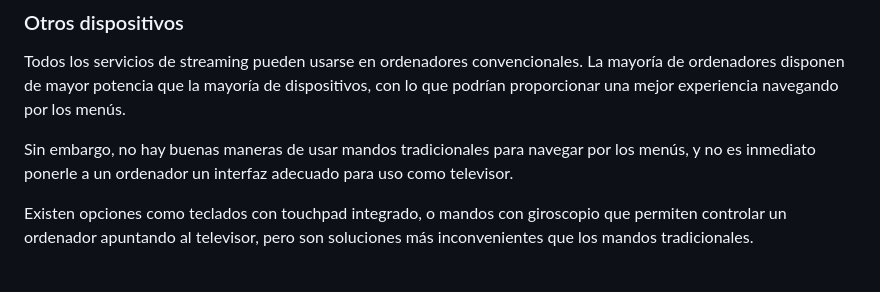
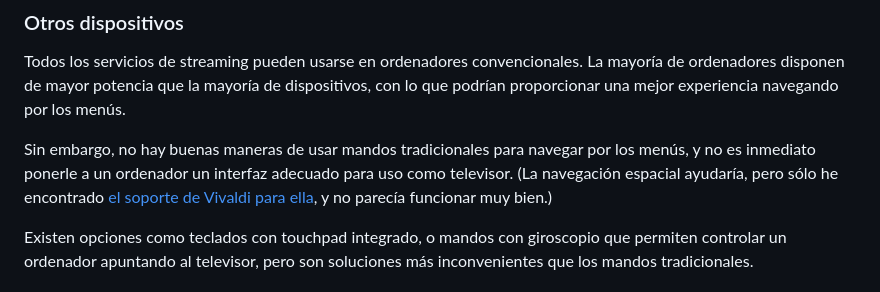
Before and after one commit to alexpdp7/alexpdp7, a Markdown page: hardware/ES-teles.md, the part around the change. Drawn GitHub-style.

Commit message:
Link Vivaldi spatial navigation

```diff
--- a/hardware/ES-teles.md
+++ b/hardware/ES-teles.md
@@ -69,6 +69,7 @@ Todos los servicios de streaming pueden usarse en ordenadores convencionales.
 La mayoría de ordenadores disponen de mayor potencia que la mayoría de dispositivos, con lo que podrían proporcionar una mejor experiencia navegando por los menús.
 
 Sin embargo, no hay buenas maneras de usar mandos tradicionales para navegar por los menús, y no es inmediato ponerle a un ordenador un interfaz adecuado para uso como televisor.
+(La navegación espacial ayudaría, pero sólo he encontrado [el soporte de Vivaldi para ella](https://help.vivaldi.com/desktop/shortcuts/spatial-navigation/), y no parecía funcionar muy bien.)
 
 Existen opciones como teclados con touchpad integrado, o mandos con giroscopio que permiten controlar un ordenador apuntando al televisor, pero son soluciones más inconvenientes que los mandos tradicionales.
 
```
